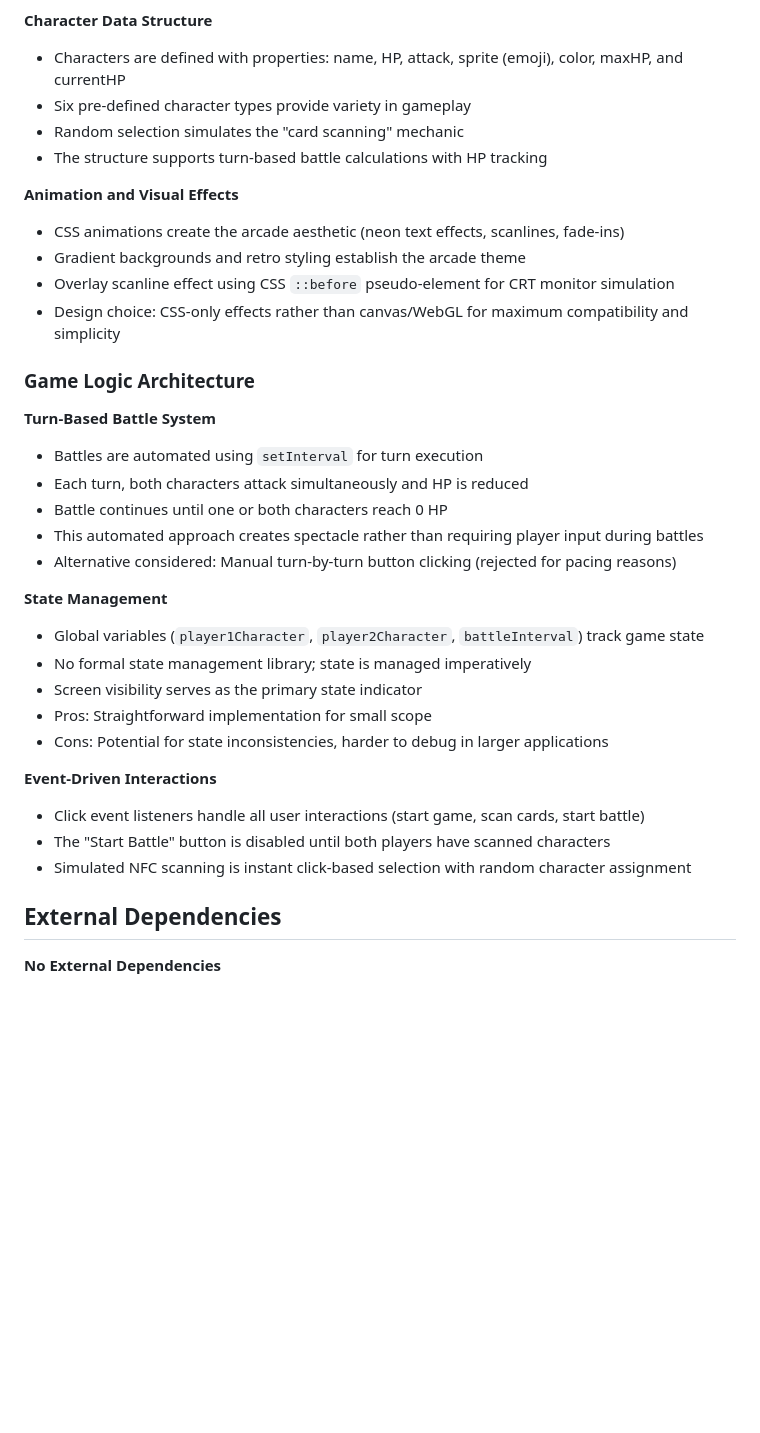
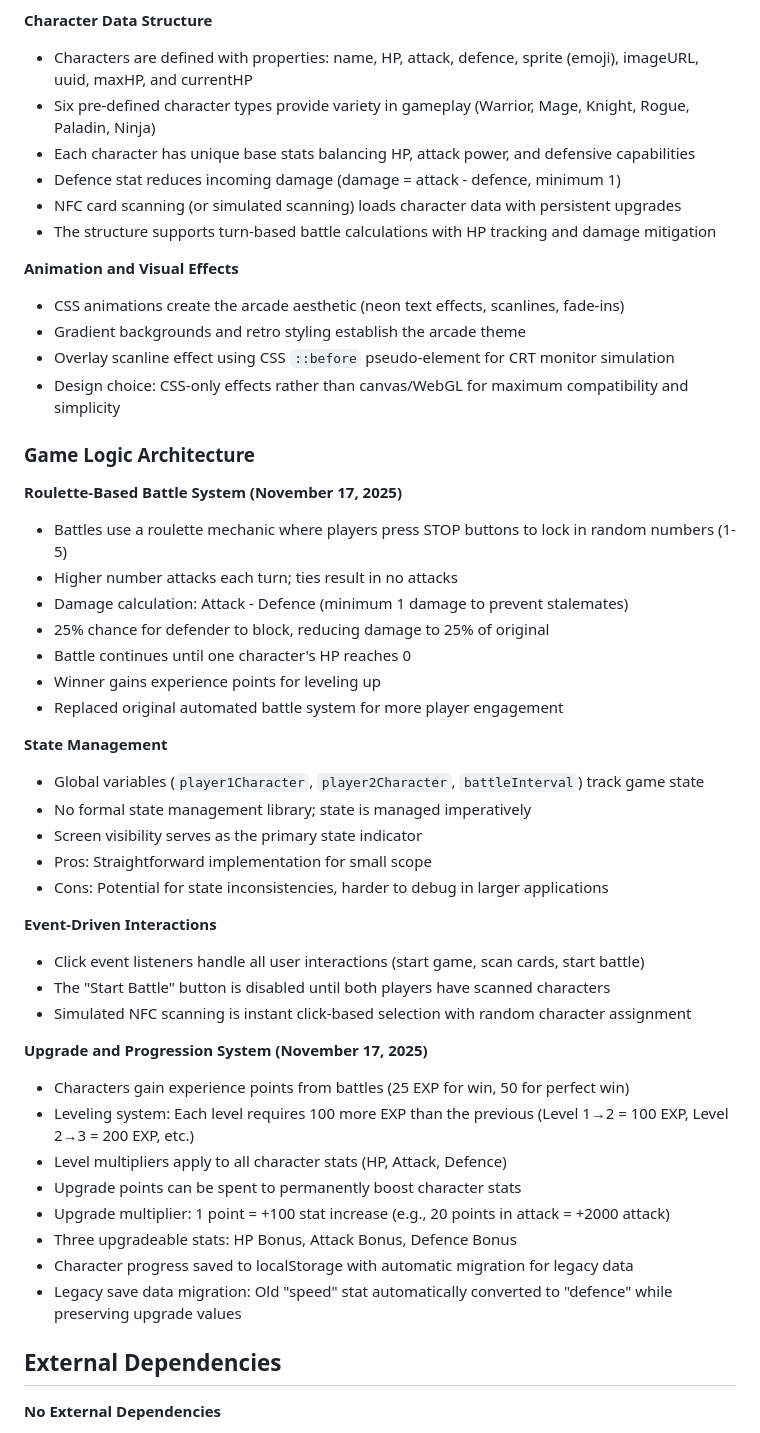
Before and after one commit to ZulZ-M3m3q/Beyonder-GreatNFCCardbasedbattle, a Markdown page: replit.md, the part around the change. GitHub-like rendering; blank space fills up the shorter version.

Commit message:
Update game mechanics to include defense and upgrade systems
Refactors character data structure to include defence, updates the battle system to use a roulette mechanic with damage calculation based on defence, and introduces an upgrade system where points increase stats.

Replit-Commit-Author: Agent
Replit-Commit-Session-Id: 0ca59b15-5e32-4b8a-ba07-d5a931ef8b27
Replit-Commit-Checkpoint-Type: full_checkpoint
Replit-Commit-Event-Id: 5fdd9649-e480-404f-9d5e-fa8876b25d90
Replit-Commit-Screenshot-Url: https://storage.googleapis.com/screenshot-production-us-central1/ecb7449d-5a77-4976-95cd-582140d842b0/0ca59b15-5e32-4b8a-ba07-d5a931ef8b27/dOiRktI

```diff
--- a/replit.md
+++ b/replit.md
@@ -28,10 +28,12 @@ Preferred communication style: Simple, everyday language.
 - Cons: Manual DOM management, no reactivity patterns, harder to maintain as complexity grows
 
 **Character Data Structure**
-- Characters are defined with properties: name, HP, attack, sprite (emoji), color, maxHP, and currentHP
-- Six pre-defined character types provide variety in gameplay
-- Random selection simulates the "card scanning" mechanic
-- The structure supports turn-based battle calculations with HP tracking
+- Characters are defined with properties: name, HP, attack, defence, sprite (emoji), imageURL, uuid, maxHP, and currentHP
+- Six pre-defined character types provide variety in gameplay (Warrior, Mage, Knight, Rogue, Paladin, Ninja)
+- Each character has unique base stats balancing HP, attack power, and defensive capabilities
+- Defence stat reduces incoming damage (damage = attack - defence, minimum 1)
+- NFC card scanning (or simulated scanning) loads character data with persistent upgrades
+- The structure supports turn-based battle calculations with HP tracking and damage mitigation
 
 **Animation and Visual Effects**
 - CSS animations create the arcade aesthetic (neon text effects, scanlines, fade-ins)
@@ -41,12 +43,14 @@ Preferred communication style: Simple, everyday language.
 
 ### Game Logic Architecture
 
-**Turn-Based Battle System**
-- Battles are automated using `setInterval` for turn execution
-- Each turn, both characters attack simultaneously and HP is reduced
-- Battle continues until one or both characters reach 0 HP
-- This automated approach creates spectacle rather than requiring player input during battles
-- Alternative considered: Manual turn-by-turn button clicking (rejected for pacing reasons)
+**Roulette-Based Battle System (November 17, 2025)**
+- Battles use a roulette mechanic where players press STOP buttons to lock in random numbers (1-5)
+- Higher number attacks each turn; ties result in no attacks
+- Damage calculation: Attack - Defence (minimum 1 damage to prevent stalemates)
+- 25% chance for defender to block, reducing damage to 25% of original
+- Battle continues until one character's HP reaches 0
+- Winner gains experience points for leveling up
+- Replaced original automated battle system for more player engagement
 
 **State Management**
 - Global variables (`player1Character`, `player2Character`, `battleInterval`) track game state
@@ -59,6 +63,16 @@ Preferred communication style: Simple, everyday language.
 - Click event listeners handle all user interactions (start game, scan cards, start battle)
 - The "Start Battle" button is disabled until both players have scanned characters
 - Simulated NFC scanning is instant click-based selection with random character assignment
+
+**Upgrade and Progression System (November 17, 2025)**
+- Characters gain experience points from battles (25 EXP for win, 50 for perfect win)
+- Leveling system: Each level requires 100 more EXP than the previous (Level 1→2 = 100 EXP, Level 2→3 = 200 EXP, etc.)
+- Level multipliers apply to all character stats (HP, Attack, Defence)
+- Upgrade points can be spent to permanently boost character stats
+- Upgrade multiplier: 1 point = +100 stat increase (e.g., 20 points in attack = +2000 attack)
+- Three upgradeable stats: HP Bonus, Attack Bonus, Defence Bonus
+- Character progress saved to localStorage with automatic migration for legacy data
+- Legacy save data migration: Old "speed" stat automatically converted to "defence" while preserving upgrade values
 
 ## External Dependencies
 
```
